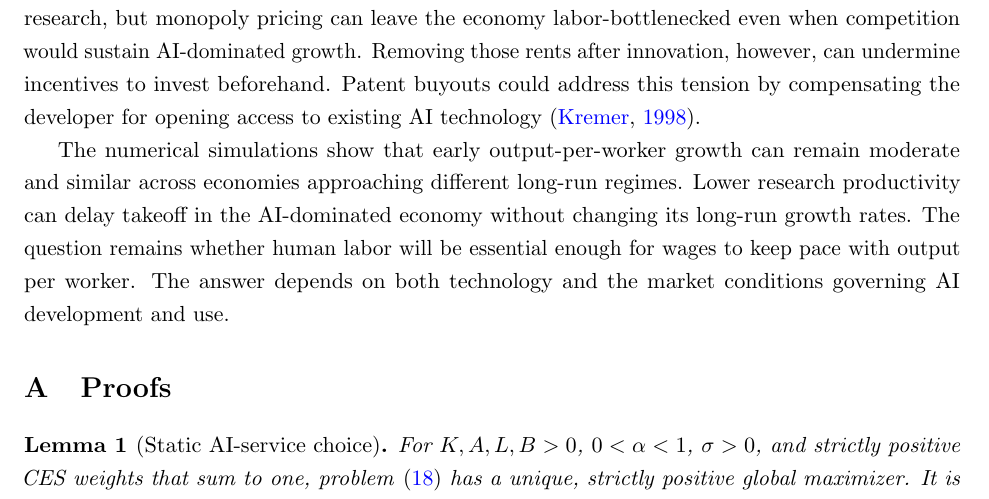
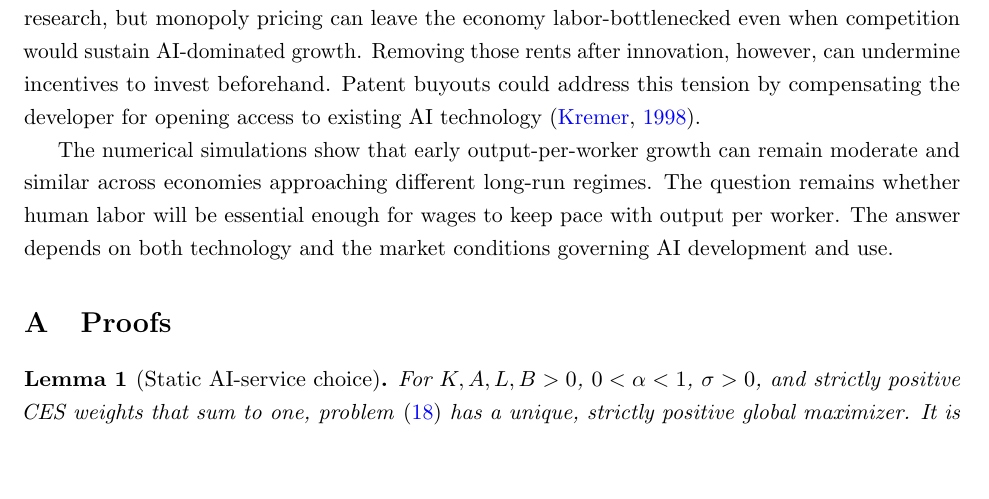
Before and after one commit to oliverpardo1979/ai-growth-and-labor, a LaTeX paper (main_rewrite.tex, which reads sections_rewrite/06_conclusion.tex): part of page 46 of 94, cut so that both start at the same text, the shorter picture padded with empty space. Compiled offline with pdfLaTeX.

Commit message:
Shorten concluding paragraph by removing takeoff detail

```diff
--- a/sections_rewrite/06_conclusion.tex
+++ b/sections_rewrite/06_conclusion.tex
@@ -29,7 +29,7 @@ Removing those rents after innovation, however, can undermine incentives to
 invest beforehand. Patent buyouts could address this tension by compensating
 the developer for opening access to existing AI technology \citep{kremer1998}.
 
-The numerical simulations show that early output-per-worker growth can remain moderate and similar across economies approaching different long-run regimes. Lower research productivity can delay takeoff in the AI-dominated economy without changing its long-run growth rates. The question remains whether human labor will be essential enough for wages to keep pace with output per worker. The answer depends on both technology and the market conditions governing AI development and use.
+The numerical simulations show that early output-per-worker growth can remain moderate and similar across economies approaching different long-run regimes. The question remains whether human labor will be essential enough for wages to keep pace with output per worker. The answer depends on both technology and the market conditions governing AI development and use.
 
 
 
```
